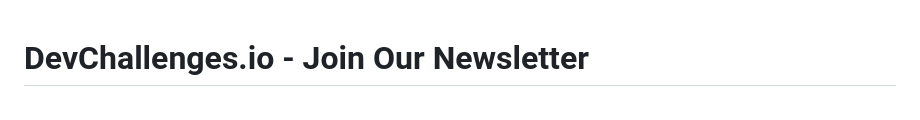
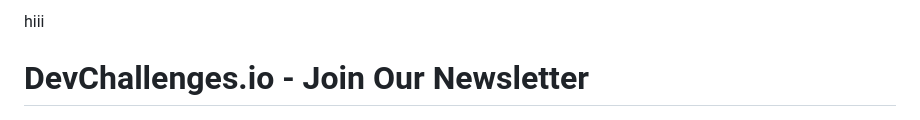
Before and after one commit to purvi23bcaf71/join-our-newletter, a Markdown page: README.md, the part around the change. GitHub-like rendering.

Commit message:
Add greeting to README

```diff
--- a/README.md
+++ b/README.md
@@ -1,3 +1,4 @@
+hiii
 # DevChallenges.io - Join Our Newsletter
 
 ![Thumbnail for the Join Our Newsletter coding challenge](./thumbnail.jpg)
```
